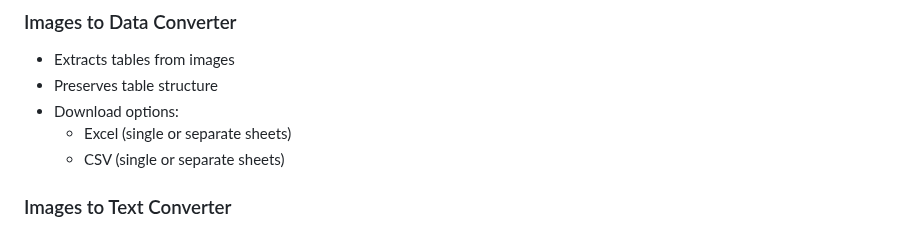
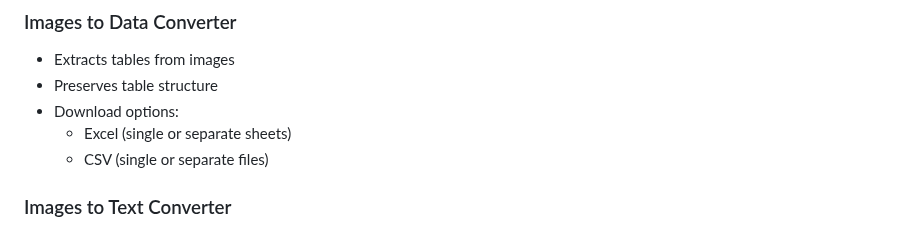
Before and after one commit to akmaalsh/2025p_ImagetoData, a Markdown page: README.md, the part around the change. Rendered like a GitHub page.

```diff
--- a/README.md
+++ b/README.md
@@ -20,7 +20,7 @@ A web application that extracts text and tabular data from images using OpenAI's
 - Preserves table structure
 - Download options:
   - Excel (single or separate sheets)
-  - CSV (single or separate sheets)
+  - CSV (single or separate files)
 
 ### Images to Text Converter
 - Extracts paragraphs and text content
```
